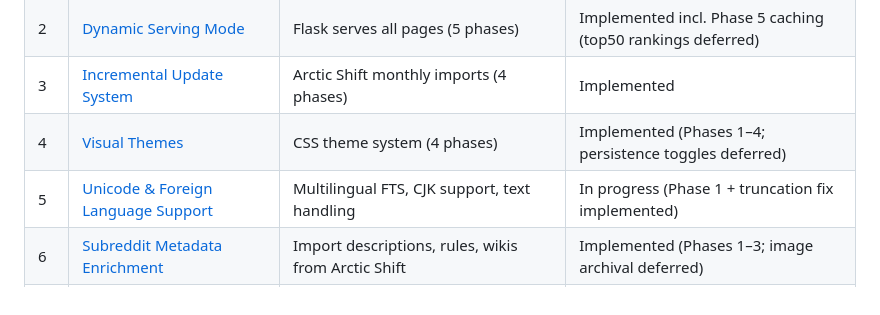
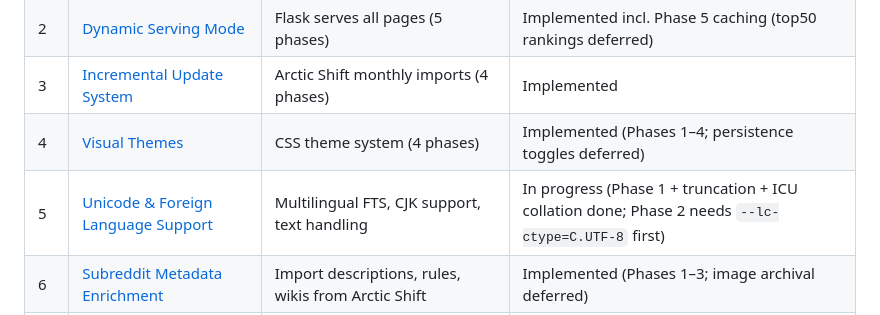
Before and after one commit to 19-84/redd-archiver, a Markdown page: roadmap/README.md, the part around the change. Drawn GitHub-style.

```diff
--- a/roadmap/README.md
+++ b/roadmap/README.md
@@ -19,7 +19,7 @@ This roadmap outlines the major development features for redd-archiver beyond v1
 | 2 | [Dynamic Serving Mode](02-dynamic-serving-mode.md) | Flask serves all pages (5 phases) | Implemented incl. Phase 5 caching (top50 rankings deferred) |
 | 3 | [Incremental Update System](03-incremental-update-system.md) | Arctic Shift monthly imports (4 phases) | Implemented |
 | 4 | [Visual Themes](04-visual-themes.md) | CSS theme system (4 phases) | Implemented (Phases 1–4; persistence toggles deferred) |
-| 5 | [Unicode & Foreign Language Support](05-unicode-foreign-language-support.md) | Multilingual FTS, CJK support, text handling | In progress (Phase 1 + truncation fix implemented) |
+| 5 | [Unicode & Foreign Language Support](05-unicode-foreign-language-support.md) | Multilingual FTS, CJK support, text handling | In progress (Phase 1 + truncation + ICU collation done; Phase 2 needs `--lc-ctype=C.UTF-8` first) |
 | 6 | [Subreddit Metadata Enrichment](06-subreddit-metadata-enrichment.md) | Import descriptions, rules, wikis from Arctic Shift | Implemented (Phases 1–3; image archival deferred) |
 | 7 | [Voat Data Enrichment](07-voat-data-enrichment.md) | Subverse metadata, user profiles, thumbnails, flair (5 phases) | Implemented (top50 rankings deferred) |
 | 8 | [Pyright Type Checking](08-pyright-type-checking.md) | Add pyright standard mode, CI integration | Done (Phases 1–2; gradual strictness ongoing) |
```
Also changed, not shown: roadmap/05-unicode-foreign-language-support.md (+49 -23 lines).
